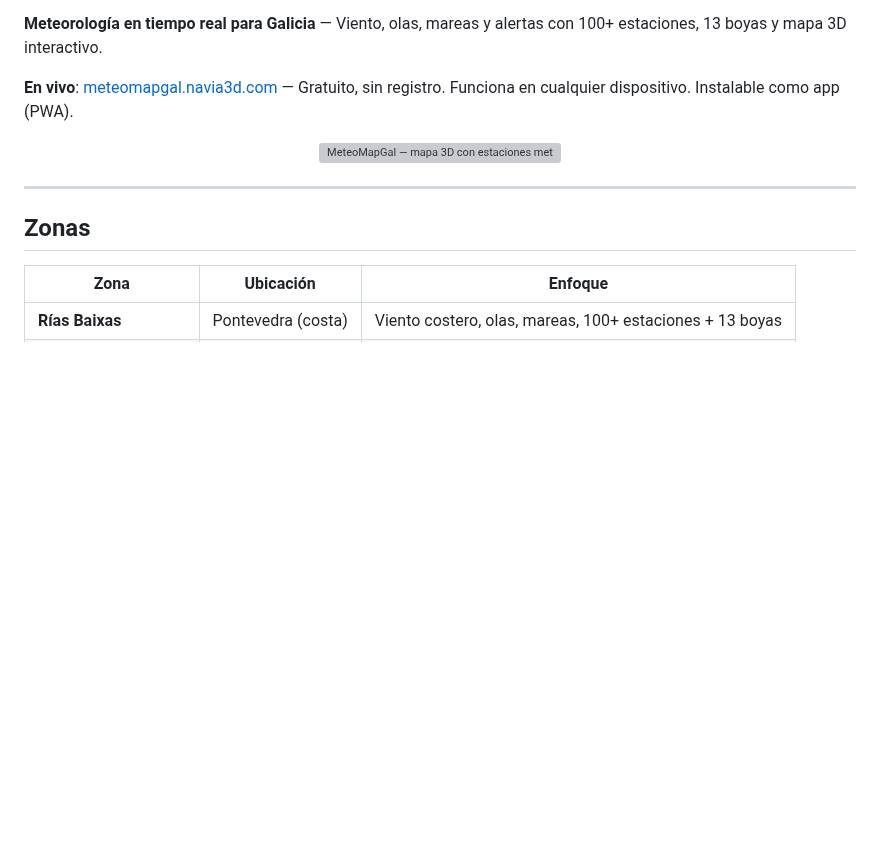
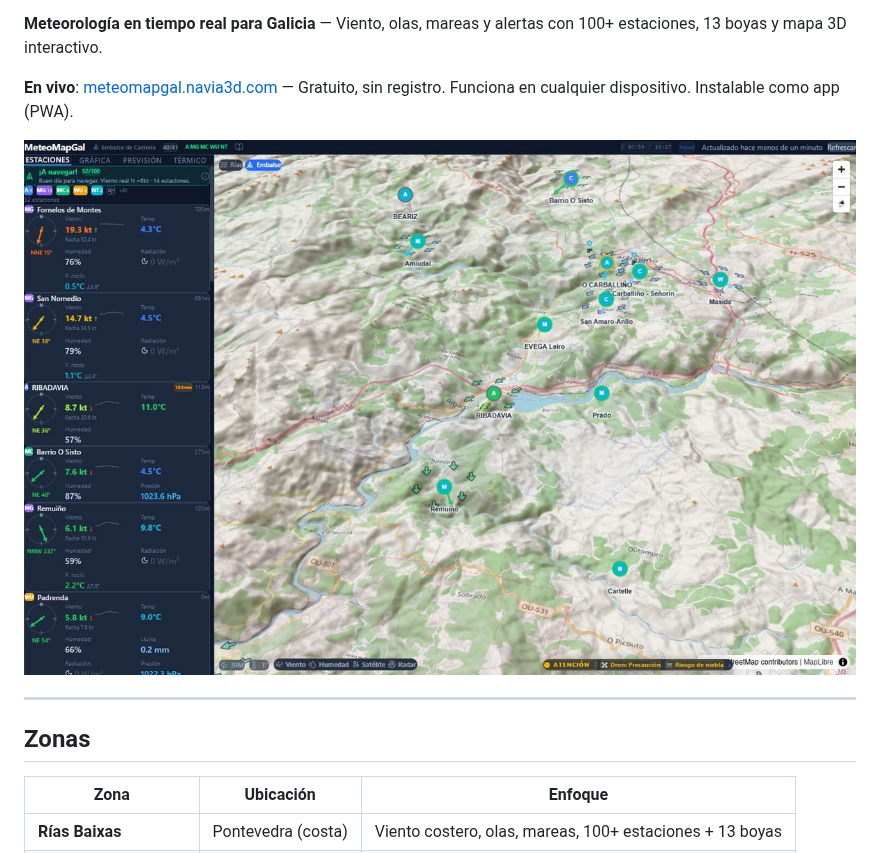
Before and after one commit to Bateas/MeteoMapGal, a Markdown page: README.md, the part around the change. Rendered like a GitHub page; pictures changed too: hero.jpg (added); blank space fills up the shorter version; grey boxes are pictures that could not be loaded.

```diff
--- a/README.md
+++ b/README.md
@@ -11,7 +11,7 @@
 **En vivo**: [meteomapgal.navia3d.com](https://meteomapgal.navia3d.com) — Gratuito, sin registro. Funciona en cualquier dispositivo. Instalable como app (PWA).
 
 <p align="center">
-  <img src="hero.png" width="100%" alt="MeteoMapGal — mapa 3D con estaciones meteorológicas, flechas de viento y spots de navegación" />
+  <img src="hero.jpg" width="100%" alt="MeteoMapGal — mapa 3D con estaciones meteorológicas, flechas de viento y spots de navegación" />
 </p>
 
 ---
```
Also changed, not shown: og-image.png (deleted), 10 other files.
